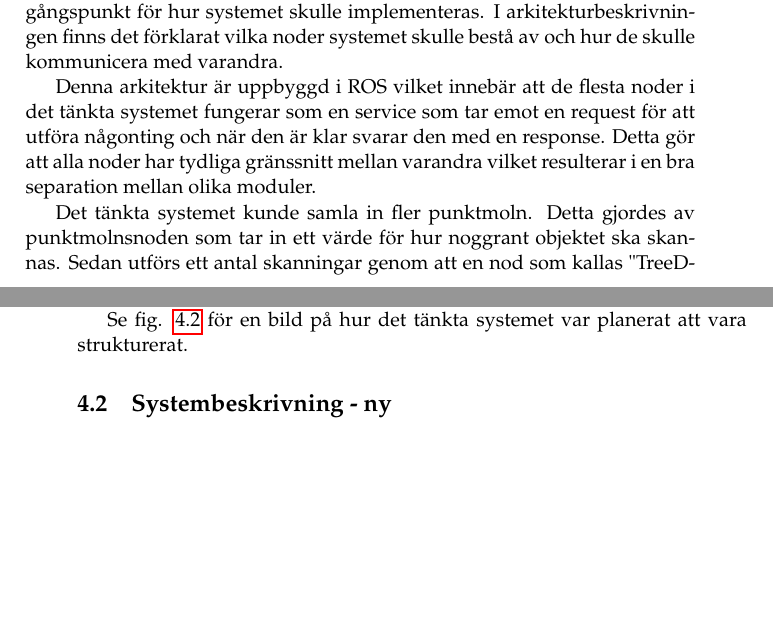
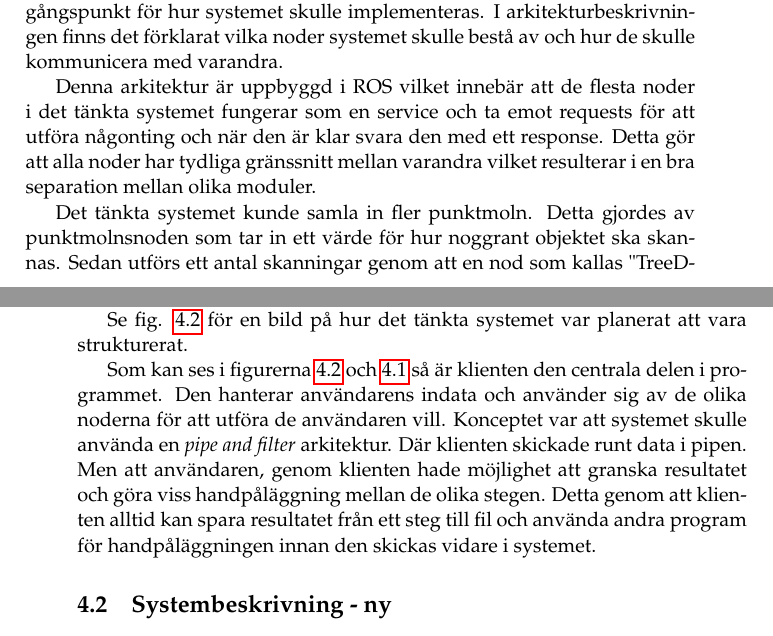
Before and after one commit to PUM-9/kandidatrapport, a LaTeX thesis (demophd.tex, which reads results.tex): two parts of pages 23 and 24 of 45, joined at a grey line, cut so that both start at the same text, the shorter picture padded with empty space. Compiled offline with pdfLaTeX.

Commit message:
added to old systemdescription

```diff
--- a/results.tex
+++ b/results.tex
@@ -9,10 +9,9 @@ Nedan följer en beskrivning av det ROS-baserade system som utvecklades innan kr
 
 Systemet bestod hårdvarumässigt av ett rotationsbord, en avståndskamera och en linjärenhet för att flytta avståndskameran längs en axel. För att styra detta fanns det sedan tidigare mjukvara som kan utföra en enskild skanning. Projektet skulle ha resulterat i en mjukvara för att utföra fler skanningar från olika vinklar och sammanfoga dessa till ett komplett objekt som kan skrivas ut på en 3D-skrivare. Det tänkta systemet bestod av en mjukvara som kan användas för att skanna ett fysiskt objekt och skriva ut en kopia av objektet på en 3D-skrivare.
 
-
 Det togs fram en arkitekturbeskrivning som förklarar hur systemet skulle fungera och vilka moduler som skulle finnas. Arkitekturen gav en bra utgångspunkt för hur systemet skulle implementeras. I arkitekturbeskrivningen finns det förklarat vilka noder systemet skulle bestå av och hur de skulle kommunicera med varandra.
 
-Denna arkitektur är uppbyggd i ROS vilket innebär att de flesta noder i det tänkta systemet fungerar som en service som tar emot en request för att utföra någonting och när den är klar svarar den med en response. Detta gör att alla noder har tydliga gränssnitt mellan varandra vilket resulterar i en bra separation mellan olika moduler.
+Denna arkitektur är uppbyggd i ROS vilket innebär att de flesta noder i det tänkta systemet fungerar som en service och ta emot requests för att utföra någonting och när den är klar svara den med ett response. Detta gör att alla noder har tydliga gränssnitt mellan varandra vilket resulterar i en bra separation mellan olika moduler.
 
 Det tänkta systemet kunde samla in fler punktmoln. Detta gjordes av punktmolnsnoden som tar in ett värde för hur noggrant objektet ska skannas. Sedan utförs ett antal skanningar genom att en nod som kallas "TreeD-wrapper" kallas. Nästa steg var att dessa inkompletta punktmoln ska registreras till ett punktmoln. Se fig. \ref{fig:noddiagram} för ett diagram som visar hur dessa ROS noder var tänkta att vara uppbyggda.
 
@@ -34,6 +33,7 @@ Se fig. \ref{fig:systembeskrivning_gamla} för en bild på hur det tänkta syste
 	\label{fig:systembeskrivning_gamla}
 \end{figure}
 
+Som kan ses i figurerna \ref{fig:systembeskrivning_gamla} och \ref{fig:noddiagram} så är klienten den centrala delen i programmet. Den hanterar användarens indata och använder sig av de olika noderna för att utföra de användaren vill. Konceptet var att systemet skulle använda en \textit{pipe and filter} arkitektur. Där klienten skickade runt data i pipen. Men att användaren, genom klienten hade möjlighet att granska resultatet och göra viss handpåläggning mellan de olika stegen. Detta genom att klienten alltid kan spara resultatet från ett steg till fil och använda andra program för handpåläggningen innan den skickas vidare i systemet.
 
 \section{Systembeskrivning - ny}
 \subsection{Kommandoradsgränssnitt (CLI)}
```
